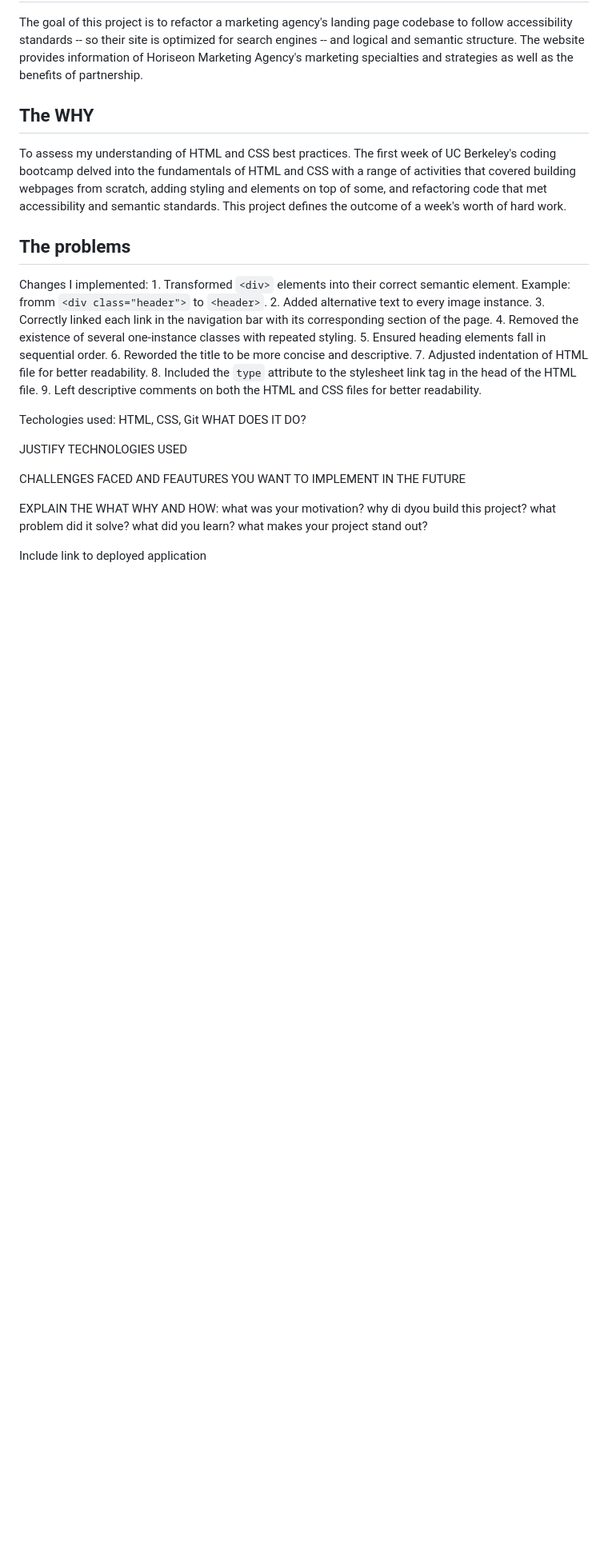
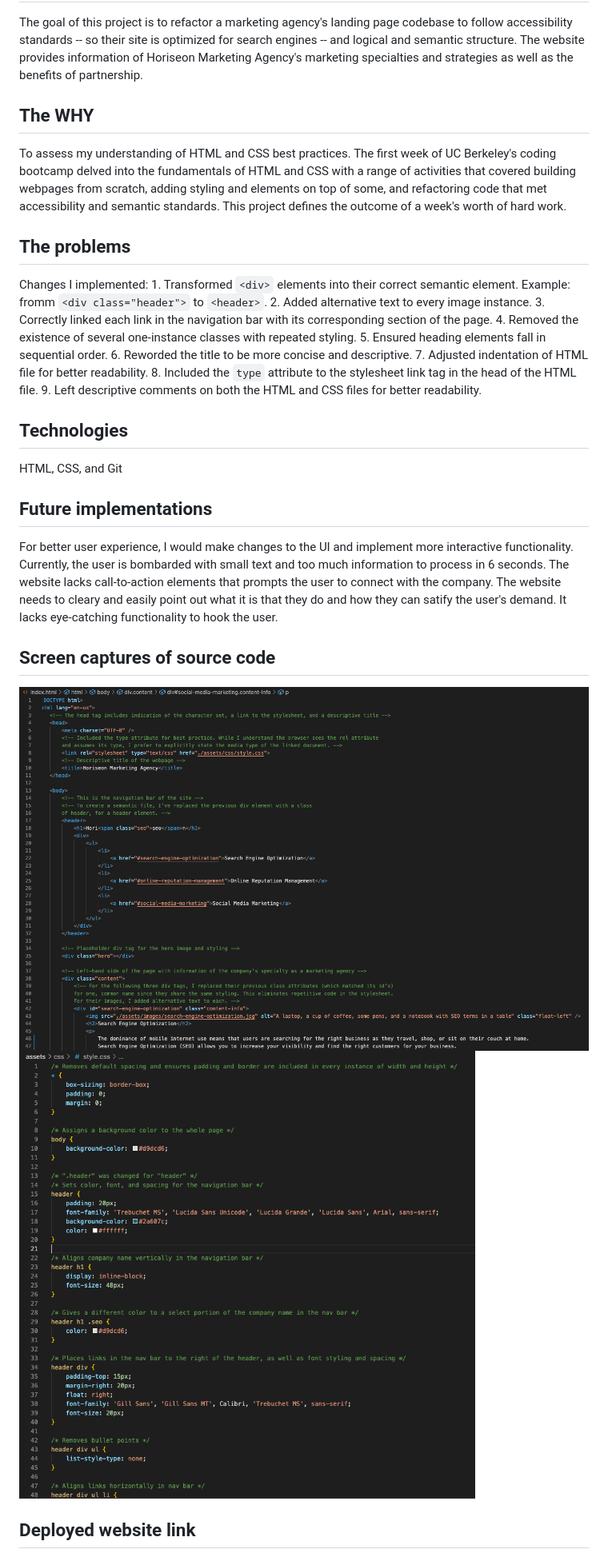
Before and after one commit to laurasierra17/horiseon-refactoring, a Markdown page: README.md, the part around the change. Shown: that part at 80% size. Rendered like a GitHub page; pictures changed too: html-ss.png (added), stylesheet-ss.png (added); blank space fills up the shorter version.

Commit message:
continuation of README edit, addition of screenshots for README file, eliminate horizontal scrolling html file

```diff
--- a/README.md
+++ b/README.md
@@ -21,14 +21,17 @@ Changes I implemented:
     8. Included the `type` attribute to the stylesheet link tag in the head of the HTML file.
     9. Left descriptive comments on both the HTML and CSS files for better readability.
 
+## Technologies
 
-Techologies used: HTML, CSS, Git
-WHAT DOES IT DO?
+HTML, CSS, and Git
 
-JUSTIFY TECHNOLOGIES USED
+## Future implementations
 
-CHALLENGES FACED AND FEAUTURES YOU WANT TO IMPLEMENT IN THE FUTURE
+For better user experience, I would make changes to the UI and implement more interactive functionality. Currently, the user is bombarded with small text and too much information to process in 6 seconds. The website lacks call-to-action elements that prompts the user to connect with the company. The website needs to cleary and easily point out what it is that they do and how they can satify the user's demand. It lacks eye-catching functionality to hook the user.
 
-EXPLAIN THE WHAT WHY AND HOW: what was your motivation? why di dyou build this project? what problem did it solve? what did you learn? what makes your project stand out?
+## Screen captures of source code
 
-Include link to deployed application
+![Screenshot](html-ss.png)
+![Screenshot](stylesheet-ss.png)
+
+## Deployed website link
```
Also changed, not shown: 1 other file.
